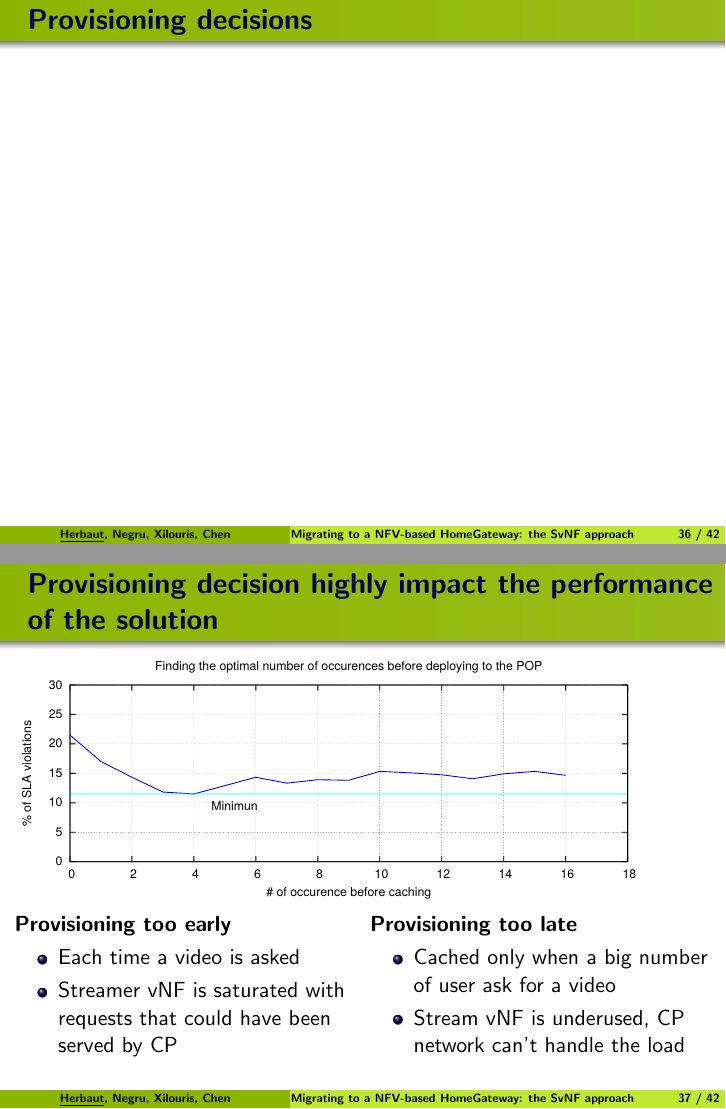
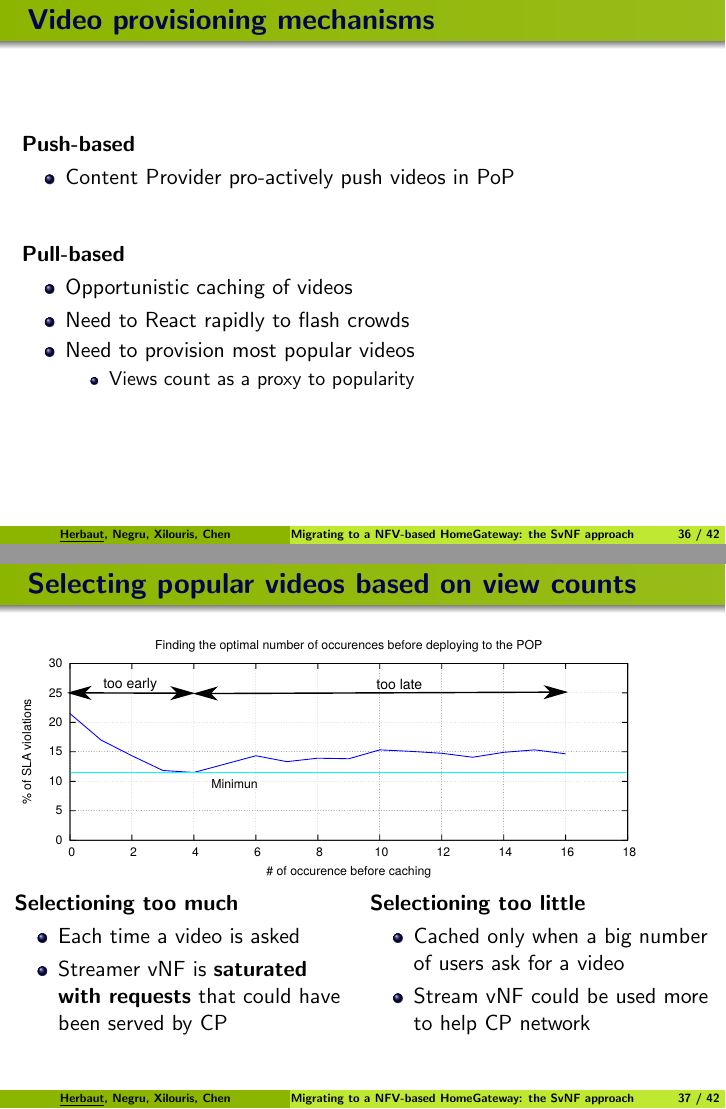
Before and after one commit to nherbaut/nof2015-presentation, LaTeX slides (nof2015.tex): pages 37 and 38 of 44, joined at a grey line. Compiled offline with pdfLaTeX.

Commit message:
final version

```diff
--- a/nof2015.tex
+++ b/nof2015.tex
@@ -1009,11 +1009,61 @@ Squid &   14x        & 99\% 		& $\simeq$100		& 17x		& 99.3\% 		& $\simeq$100 \\\
 \end{frame}
 
 
-\begin{frame}{Provisioning decisions}
+\begin{frame}{Video provisioning mechanisms}
+
+\textbf{Push-based}
+
+    \begin{itemize}
+      \item Content Provider pro-actively push videos in PoP
+
+    \end{itemize}
+
+\vspace{2em}
+\textbf{Pull-based}
+	\begin{itemize}
+		 \item Opportunistic caching of videos
+		 \item Need to React rapidly to flash crowds
+		\item Need to provision most popular videos
+	 \begin{itemize}
+	  \item Views count as a proxy to popularity
+
+
+	 \end{itemize}
+
+
+	\end{itemize}
+
+
+
 
 \end{frame}
 
-\begin{frame}{Provisioning decision highly impact the performance of the solution}
+\begin{frame}{Selecting popular videos based on view counts}
+	\includegraphics[width=0.90\linewidth]{cachingStrat_evaluation.pdf}
+		\begin{columns}[T]
+		\begin{column}[T]{0.5 \textwidth}
+
+		\textbf{Selectioning too much}
+			\begin{itemize}
+				\item Each time a video is asked
+				\item Streamer vNF is \textbf{saturated with requests} that could have been served by CP
+			\end{itemize}
+		\end{column}
+
+		\begin{column}[T]{0.5\textwidth}
+
+			\textbf{Selectioning too little}
+			\begin{itemize}
+				\item Cached only when a big number of users ask for a video
+				\item Stream vNF could be used more to help CP network
+			\end{itemize}
+
+		\end{column}
+
+	\end{columns}
+\end{frame}
+
+\begin{frame}{Selecting popular videos based on view counts}
 	\includegraphics[width=0.90\linewidth]{cachingStrat_evaluation.pdf}
 		\begin{columns}[T]
 		\begin{column}[T]{0.5 \textwidth}
@@ -1021,59 +1071,36 @@ Squid &   14x        & 99\% 		& $\simeq$100		& 17x		& 99.3\% 		& $\simeq$100 \\\
 		\textbf{Provisioning too early}
 			\begin{itemize}
 				\item Each time a video is asked
-				\item Streamer vNF is saturated with requests that could have been served by CP
+				\item Streamer vNF is \textbf{saturated with requests} that could have been served by CP
 			\end{itemize}
 		\end{column}
 
 		\begin{column}[T]{0.5\textwidth}
 
-			\textbf{Provisioning too late}
+			\textbf{Provisioning too much}
 			\begin{itemize}
-				\item Cached only when a big number of user ask for a video
-				\item Stream vNF is underused, CP network can't handle the load
-			\end{itemize}
-
-		\end{column}
-
-	\end{columns}
-\end{frame}
-
-\begin{frame}{Provisioning decision highly impact the performance of the solution}
-	\includegraphics[width=0.90\linewidth]{cachingStrat_evaluation.pdf}
-		\begin{columns}[T]
-		\begin{column}[T]{0.5 \textwidth}
-
-		\textbf{Provisioning too early}
-			\begin{itemize}
-				\item Each time a video is asked
-				\item Streamer vNF is saturated with requests that could have been served by CP
-			\end{itemize}
-		\end{column}
-
-		\begin{column}[T]{0.5\textwidth}
-
-			\textbf{Provisioning too late}
-			\begin{itemize}
-				\item Cached only when a big number of user ask for a video
-				\item Stream vNF is underused, CP network can't handle the load
+				\item Cached only when a big number of users ask for a video
+				\item Stream vNF could be used more to help CP network
 			\end{itemize}
 
 		\end{column}
 
 	\end{columns}
 
-		\begin{textblock*}{8cm}(3cm,0.4\textheight)
+			\begin{textblock*}{8cm}(3cm,0.4\textheight)
 		\begin{alertblock}{}
 			\textbf{ Can other parameters be considered? }
 			\begin{itemize}
 				\item Yes: other video meta-data can be useful
-				\item Solution could be augmented with a push-based provisioning where popular video could be provisioned before publication
+				\item We could also use user context information
 				\item But local video popularity account for most of the predictability for growing demand
 			\end{itemize}
 		\end{alertblock}
 	\end{textblock*}
+\end{frame}
 
-\end{frame}
+
+
 
 \begin{frame}{Conclusion and future work}
 	\begin{columns}[T]
```
Also changed, not shown: img/cachingStrat_evaluation.pdf, nof2015.tex (2 more changed lines).
